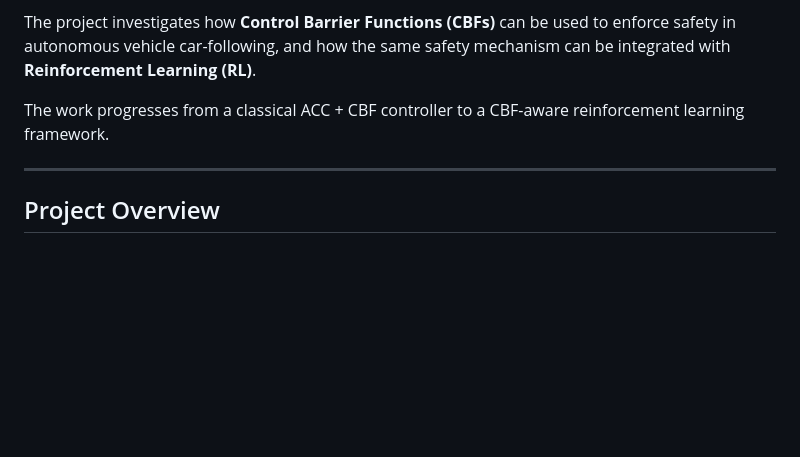
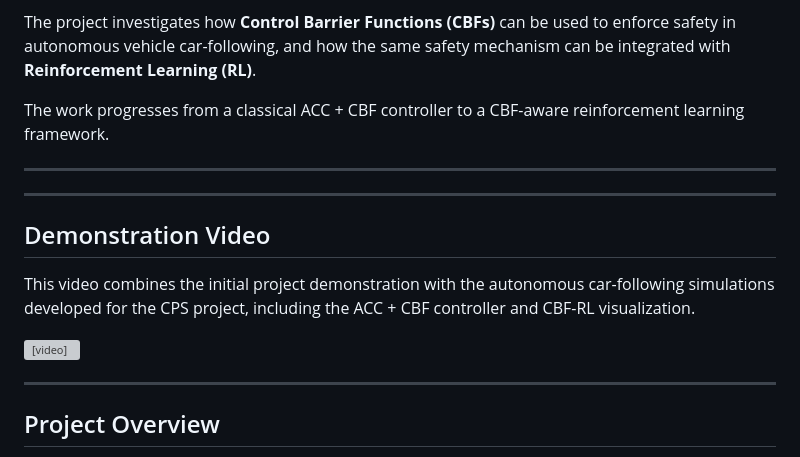
Before and after one commit to bhaskarr103/CS_637_CPS_PaperEvaluation_ProjectNo_E1, a Markdown page: README.md, the part around the change. Rendered like a GitHub page; blank space fills up the shorter version; grey boxes are pictures that could not be loaded.

```diff
--- a/README.md
+++ b/README.md
@@ -7,6 +7,16 @@ This repository contains the work carried out for the **CS 637 Cyber-Physical Sy
 The project investigates how **Control Barrier Functions (CBFs)** can be used to enforce safety in autonomous vehicle car-following, and how the same safety mechanism can be integrated with **Reinforcement Learning (RL)**.
 
 The work progresses from a classical ACC + CBF controller to a CBF-aware reinforcement learning framework.
+
+---
+
+---
+
+## Demonstration Video
+
+This video combines the initial project demonstration with the autonomous car-following simulations developed for the CPS project, including the ACC + CBF controller and CBF-RL visualization.
+
+<video src="Videos/Prototype%20Initial.mp" controls width="100%"></video>
 
 ---
 
```
